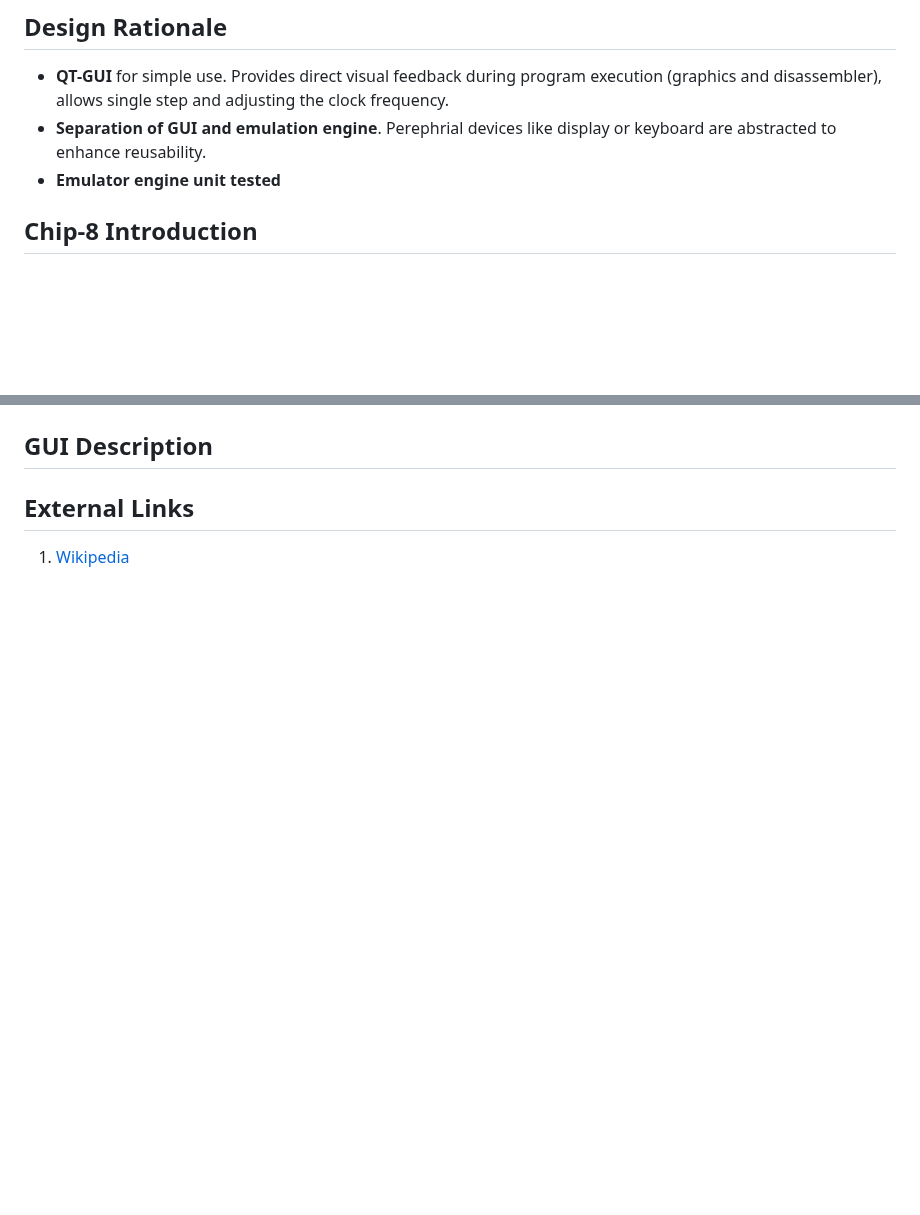
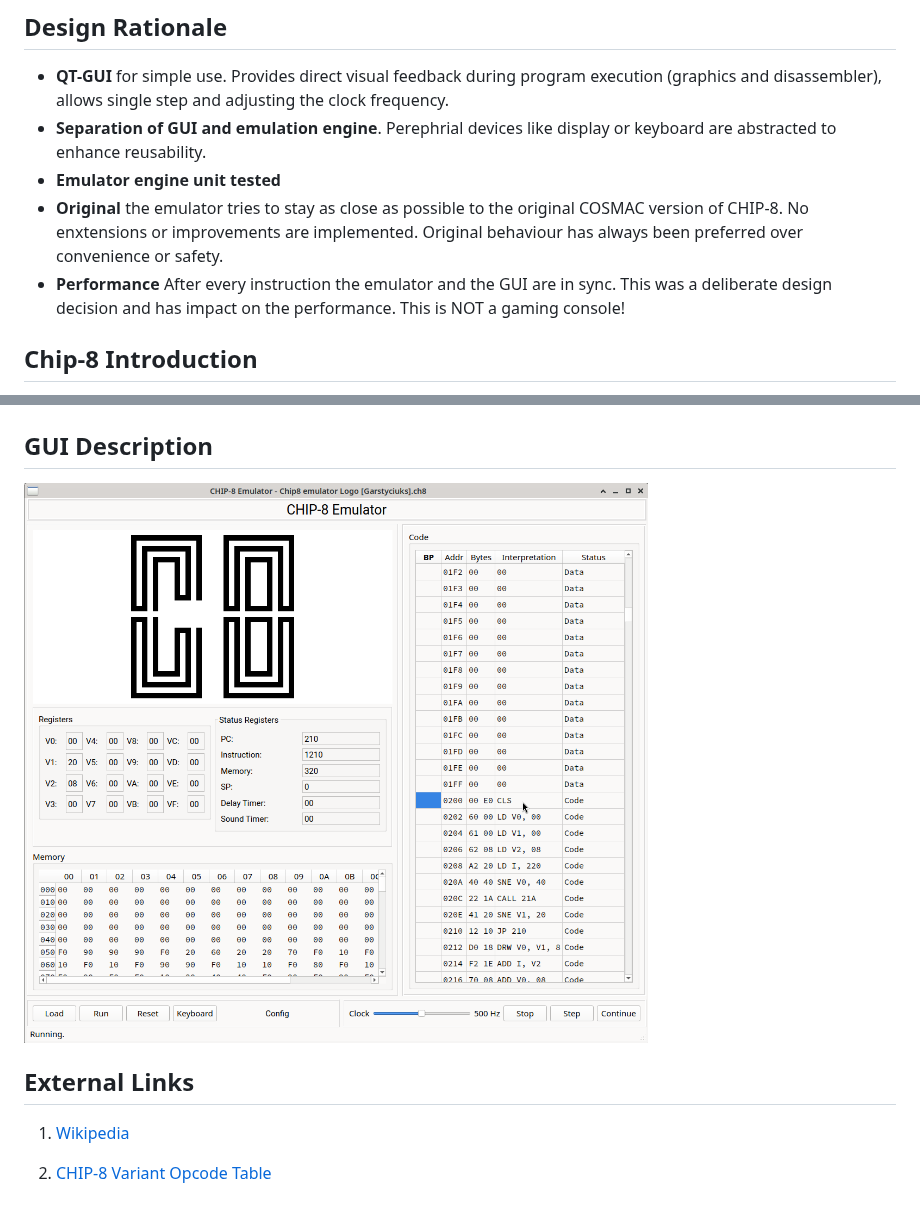
Before and after one commit to 42wonko/chip8, a Markdown page: README.md, 2 parts joined by grey strips. GitHub-like rendering; pictures changed too: doc/Chip8_Mainwindow.png (added); blank space fills up the shorter version.

```diff
--- a/README.md
+++ b/README.md
@@ -21,6 +21,12 @@ An emulator for the CHIP-8 virtual machine written in Python using PYQT.
 -   **Separation of GUI and emulation engine**. Perephrial devices like display
     or keyboard are abstracted to enhance reusability.
 -   **Emulator engine unit tested**
+-   **Original** the emulator tries to stay as close as possible to the original
+    COSMAC version of CHIP-8. No enxtensions or improvements are implemented. Original
+    behaviour has always been preferred over convenience or safety.
+-   **Performance** After every instruction the emulator and the GUI are in sync. This
+    was a deliberate design decision and has impact on the performance. This is NOT
+    a gaming console!
 
 <a name="introduction"></a>
 ## Chip-8 Introduction
@@ -77,6 +121,10 @@ For the testing phase, add separate dependencies containing:
 <a name="gui-description"></a>
 ## GUI Description
 
+![Emulator](./doc/Chip8_Mainwindow.png)
 <a name="links"></a>
 ## External Links
+
 1) [Wikipedia](https://en.wikipedia.org/wiki/CHIP-8)
+
+2) [CHIP-8 Variant Opcode Table](https://chip8.gulrak.net)
```
Also changed, not shown: other parts of README.md (+38 -0 lines).
